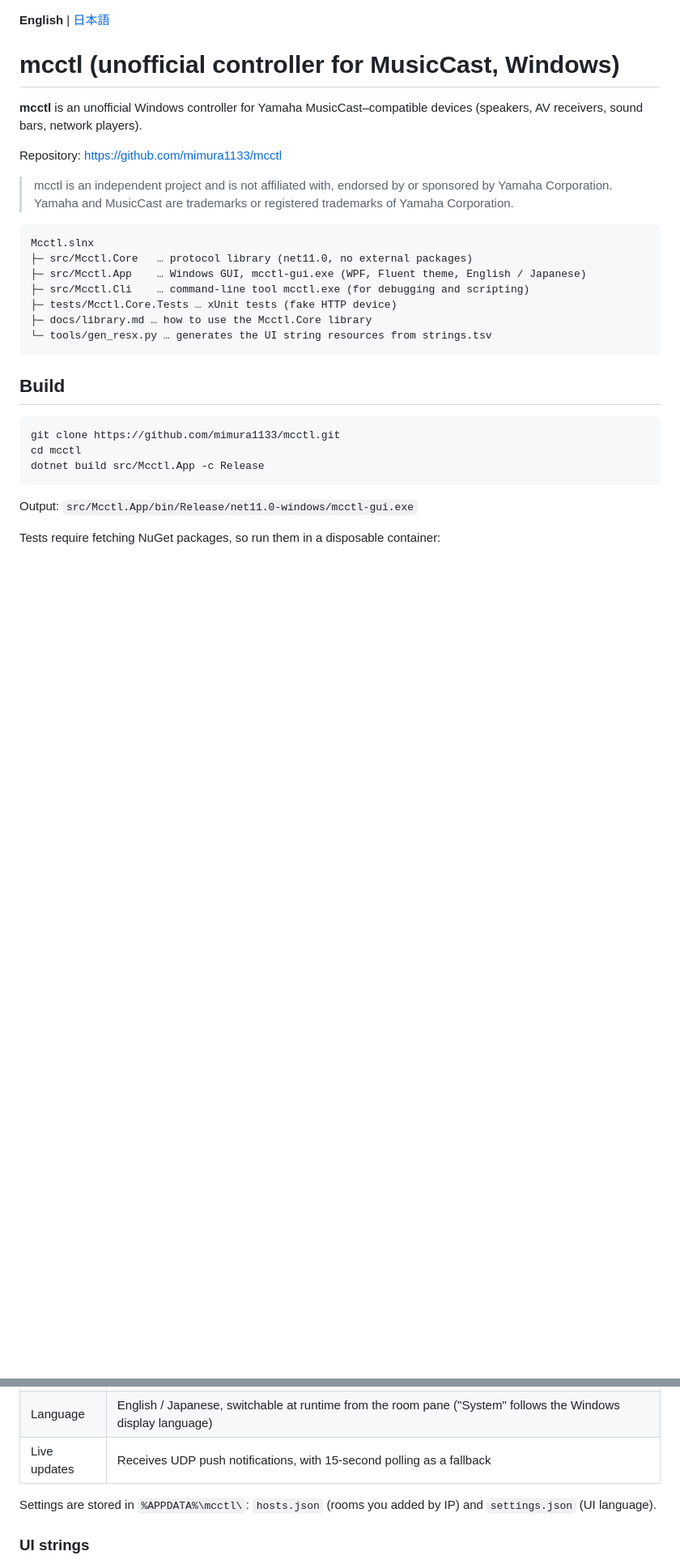
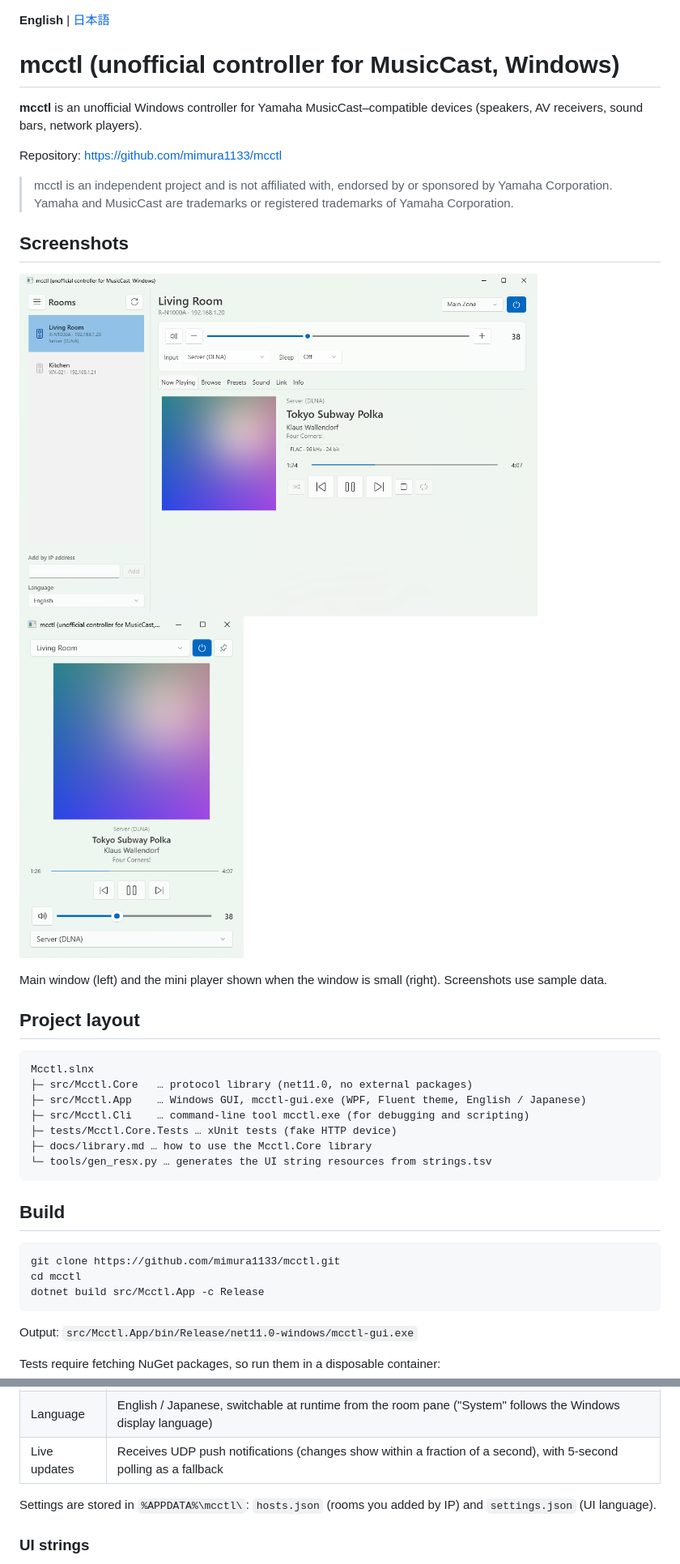
Before and after one commit to mimura1133/mcctl, a Markdown page: README.md, 2 parts joined by grey strips. Shown at 81% size. Rendered like a GitHub page; pictures changed too: docs/images/screenshot-full-en.png (added), docs/images/screenshot-mini-en.png (added); blank space fills up the shorter version.

````diff
--- a/README.md
+++ b/README.md
@@ -8,6 +8,17 @@ Repository: <https://github.com/mimura1133/mcctl>
 
 > mcctl is an independent project and is not affiliated with, endorsed by or sponsored by Yamaha Corporation.
 > Yamaha and MusicCast are trademarks or registered trademarks of Yamaha Corporation.
+
+## Screenshots
+
+<p>
+  <img src="docs/images/screenshot-full-en.png" alt="mcctl main window: room list, volume and input, and Now Playing with artwork and audio format" width="640">
+  <img src="docs/images/screenshot-mini-en.png" alt="mcctl mini player shown when the window is small" width="277">
+</p>
+
+Main window (left) and the mini player shown when the window is small (right). Screenshots use sample data.
+
+## Project layout
 
 ```
 Mcctl.slnx
@@ -49,7 +60,7 @@ docker run --rm -v "%CD%:/src:ro" mcr.microsoft.com/dotnet/sdk:11.0 bash -c "cp
 | Link | MusicCast Link (multi-room): link other rooms to this one, unlink, dissolve the group |
 | Mini player | Below 720 × 480 the window turns into a compact player (artwork, track, transport, volume, input, always-on-top) |
 | Language | English / Japanese, switchable at runtime from the room pane ("System" follows the Windows display language) |
-| Live updates | Receives UDP push notifications, with 15-second polling as a fallback |
+| Live updates | Receives UDP push notifications (changes show within a fraction of a second), with 5-second polling as a fallback |
 
 Settings are stored in `%APPDATA%\mcctl\`: `hosts.json` (rooms you added by IP) and `settings.json` (UI language).
 
````
Also changed, not shown: README.ja.md (+12 -1 lines), docs/images/screenshot-full-ja.png (added), docs/images/screenshot-mini-ja.png (added).
